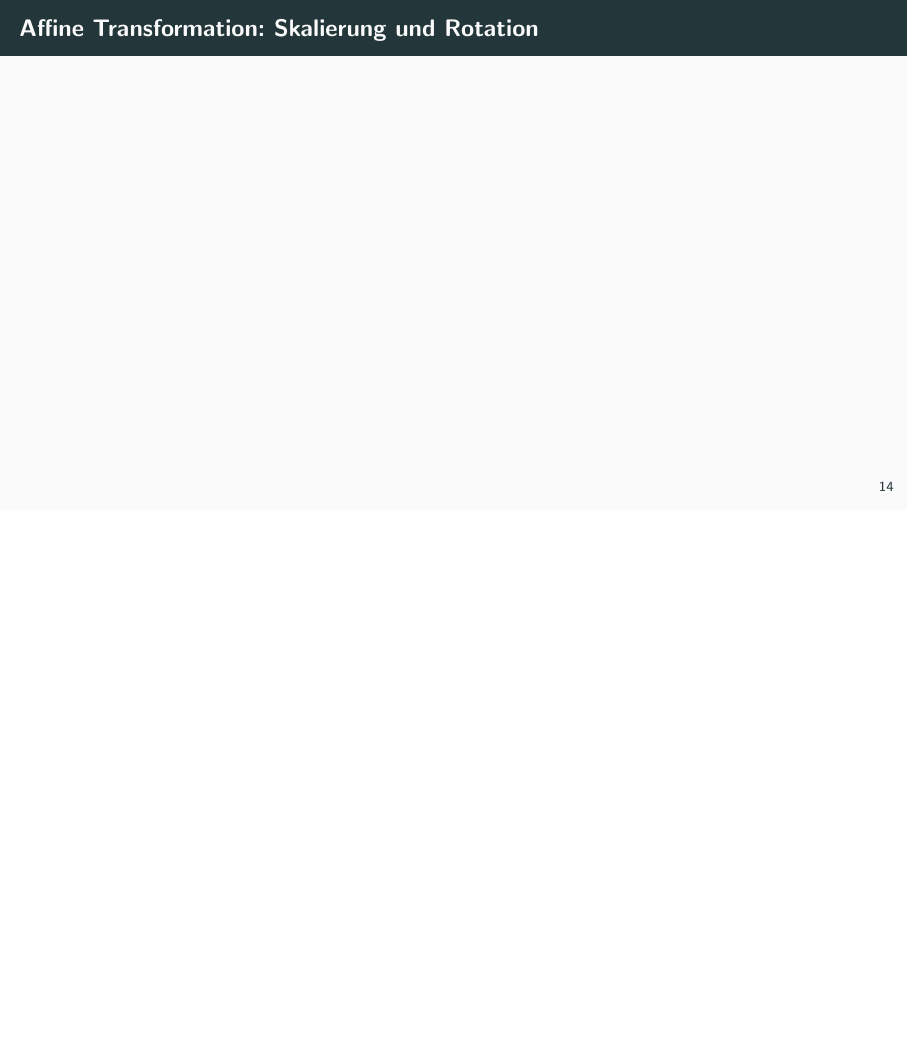
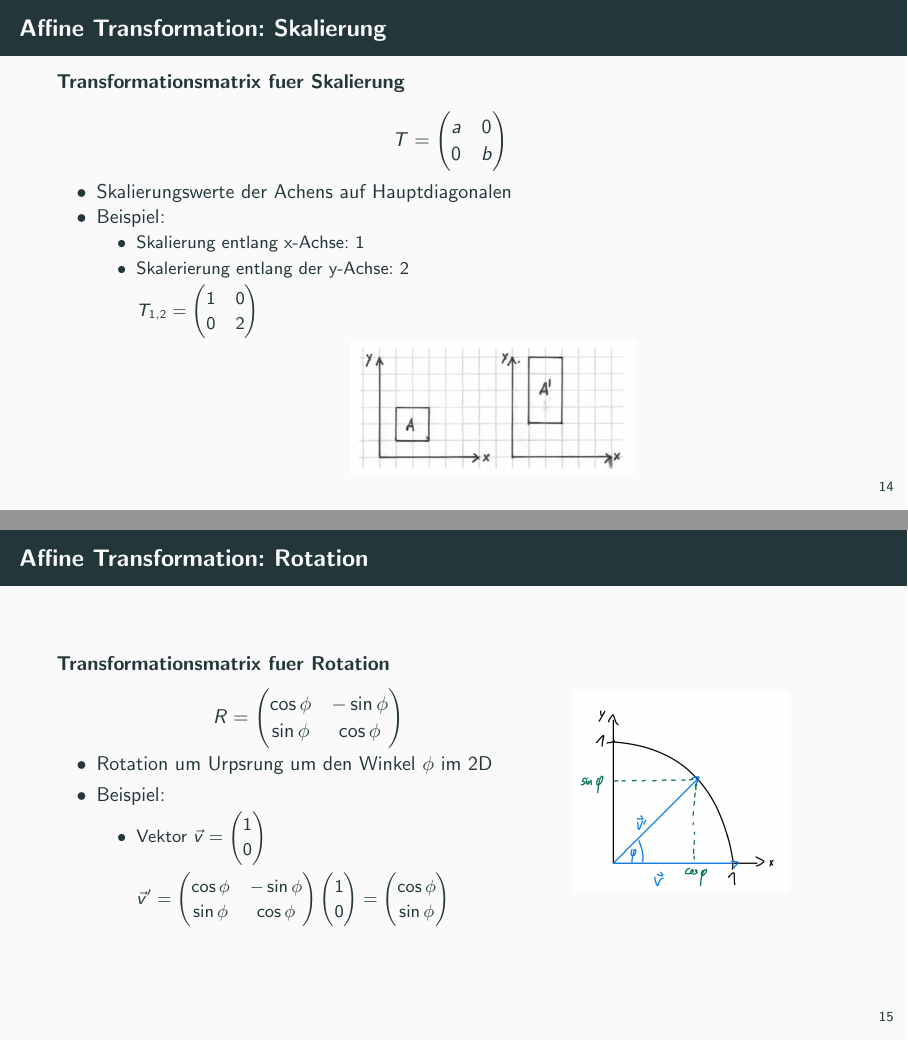
Before and after one commit to vallezw/mathe-la-gfs, LaTeX slides (main.tex): page 19 of 24 before the commit and pages 19 and 20 of 26 after it, the two joined at a grey line, the shorter picture padded with empty space. Compiled offline with pdfLaTeX.

Commit message:
Add scale and rotation

```diff
--- a/main.tex
+++ b/main.tex
@@ -377,5 +377,66 @@
 
   \section{Transformation}
 
-  \subsection{Affine Transformation: Skalierung und Rotation}
-  \begin{frame}{Affine Transformation: Skalierung und Rotation}
+  \subsection{Affine Transformation: Skalierung}
+  \begin{frame}{Affine Transformation: Skalierung}
+    \textbf{Transformationsmatrix fuer Skalierung}
+    \begin{center}
+      $T = \begin{pmatrix}
+        a & 0\\
+        0 & b
+      \end{pmatrix}$
+      \begin{itemize}
+        \item Skalierungswerte der Achens auf Hauptdiagonalen
+        \item Beispiel:
+        \begin{itemize}
+          \item Skalierung entlang x-Achse: 1
+          \item Skalerierung entlang der y-Achse: 2
+            \\\vspace{0.1cm}
+            $T_{1,2} = \begin{pmatrix}
+              1 & 0\\
+              0 & 2
+            \end{pmatrix}
+            $
+          \begin{center}
+            \includegraphics[scale=0.15]{skalierung}
+          \end{center}
+
+
+        \end{itemize}
+      \end{itemize}
+    \end{center}
+  \end{frame}
+
+
+  \subsection{Affine Transformation: Rotation}
+  \begin{frame}{Affine Transformation: Rotation}
+      \begin{minipage}{9cm}
+        \textbf{Transformationsmatrix fuer Rotation}
+        \begin{center}
+          $R = \begin{pmatrix}
+            \cos\phi & -\sin\phi\\
+            \sin\phi & \cos\phi
+          \end{pmatrix}$
+          \begin{itemize}
+            \item Rotation um Urpsrung um den Winkel $\phi$ im 2D
+            \item Beispiel:
+            \begin{itemize}
+              \item Vektor $\vec{v} = \begin{pmatrix}
+                1\\0
+              \end{pmatrix}$\\\vspace{0.1cm}
+                $\vec{v}' = \begin{pmatrix}
+                  \cos\phi & -\sin\phi\\
+                  \sin\phi & \cos\phi
+                \end{pmatrix}\begin{pmatrix}
+                  1\\0
+                \end{pmatrix} = \begin{pmatrix}
+                  \cos\phi\\\sin\phi
+                \end{pmatrix}$
+            \end{itemize}
+          \end{itemize}
+        \end{center}
+      \end{minipage}
+      \begin{minipage}{4cm}
+        \includegraphics[scale=0.1]{rotation}
+      \end{minipage}
+  \end{frame}
```
Also changed, not shown: images/rotation.jpg (added), images/skalierung.png (added), main.tex (29 more changed lines).
